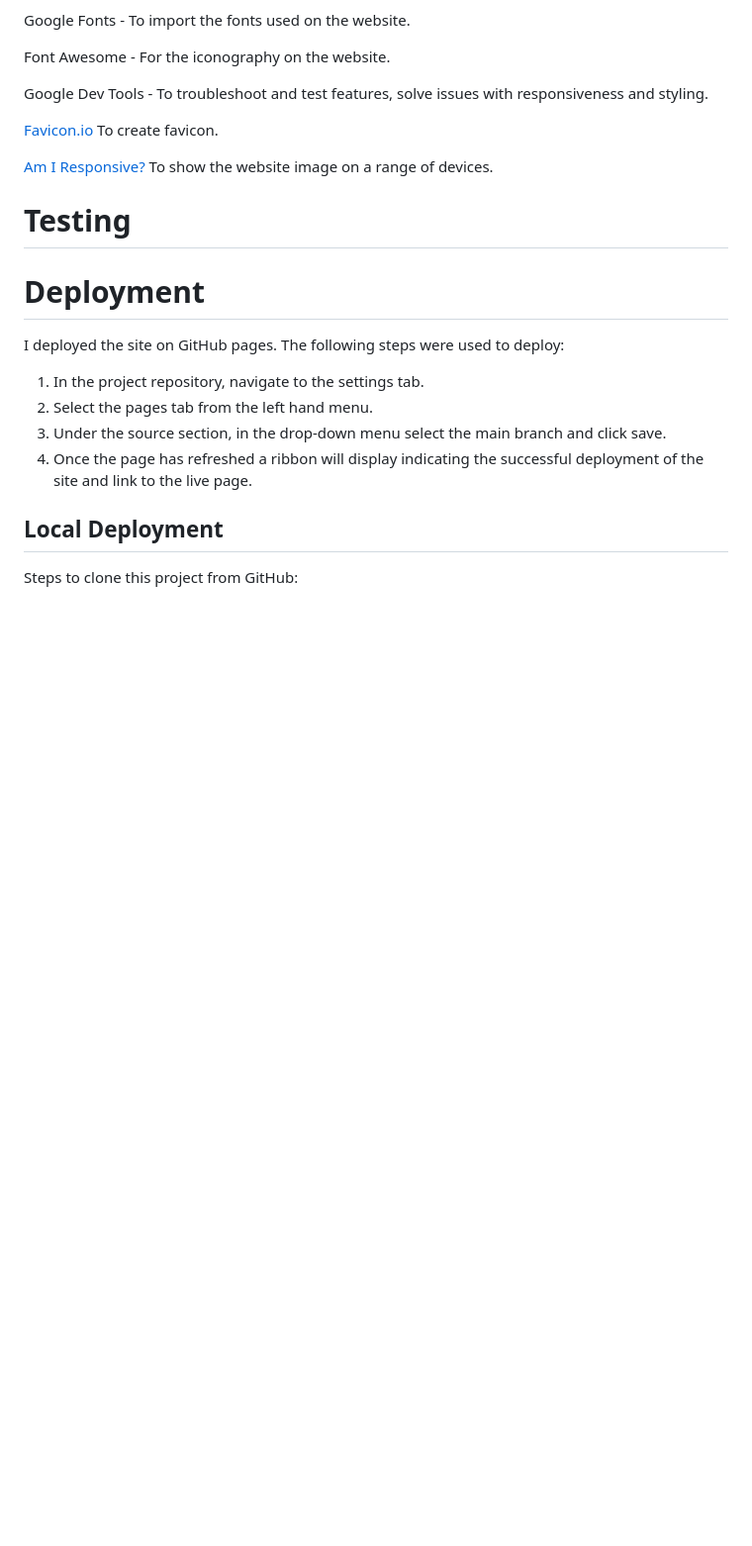
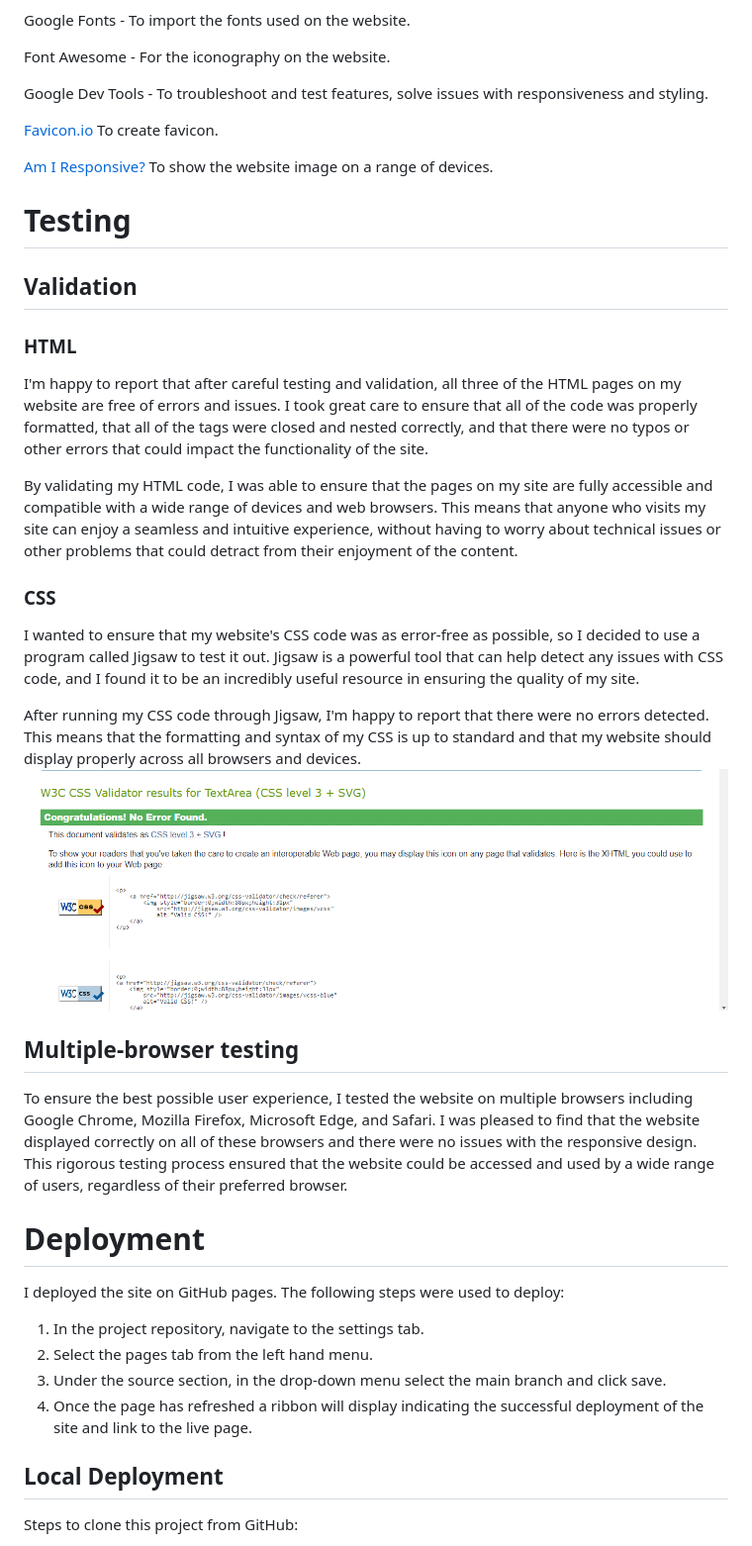
Before and after one commit to D0nie1998/meditation-, a Markdown page: README.md, the part around the change. Shown: that part at 99% size. GitHub-like rendering; pictures changed too: assets/docs/css-readme.png (added); blank space fills up the shorter version.

Commit message:
add testing readme

```diff
--- a/README.md
+++ b/README.md
@@ -134,6 +134,23 @@ Google Dev Tools - To troubleshoot and test features, solve issues with responsi
 
 # Testing
 
+## Validation
+
+### HTML
+I'm happy to report that after careful testing and validation, all three of the HTML pages on my website are free of errors and issues. I took great care to ensure that all of the code was properly formatted, that all of the tags were closed and nested correctly, and that there were no typos or other errors that could impact the functionality of the site.
+
+By validating my HTML code, I was able to ensure that the pages on my site are fully accessible and compatible with a wide range of devices and web browsers. This means that anyone who visits my site can enjoy a seamless and intuitive experience, without having to worry about technical issues or other problems that could detract from their enjoyment of the content.
+
+### CSS
+I wanted to ensure that my website's CSS code was as error-free as possible, so I decided to use a program called Jigsaw to test it out. Jigsaw is a powerful tool that can help detect any issues with CSS code, and I found it to be an incredibly useful resource in ensuring the quality of my site.
+
+After running my CSS code through Jigsaw, I'm happy to report that there were no errors detected. This means that the formatting and syntax of my CSS is up to standard and that my website should display properly across all browsers and devices.
+![cssvalidation](/assets/docs/css-readme.png)
+
+## Multiple-browser testing
+To ensure the best possible user experience, I tested the website on multiple browsers including Google Chrome, Mozilla Firefox, Microsoft Edge, and Safari. I was pleased to find that the website displayed correctly on all of these browsers and there were no issues with the responsive design. This rigorous testing process ensured that the website could be accessed and used by a wide range of users, regardless of their preferred browser.
+
+
 </br>
 </br>
 
```
Also changed, not shown: 1 other file.
